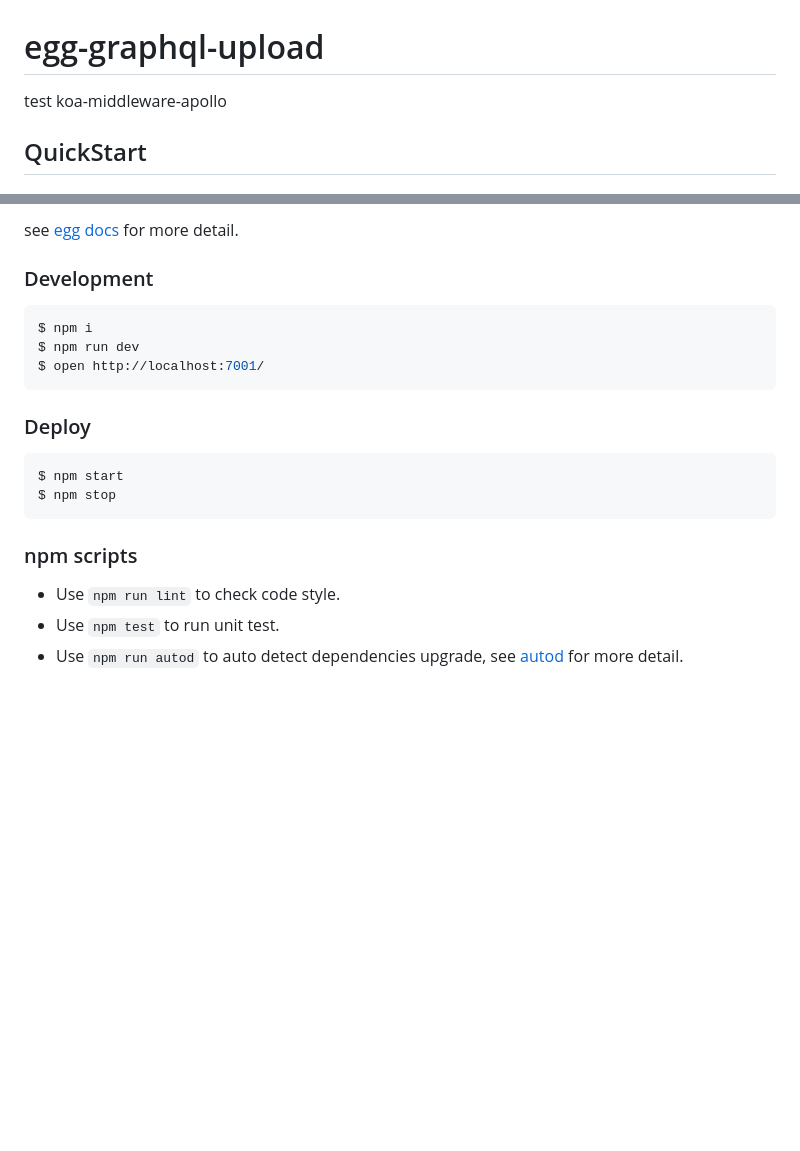
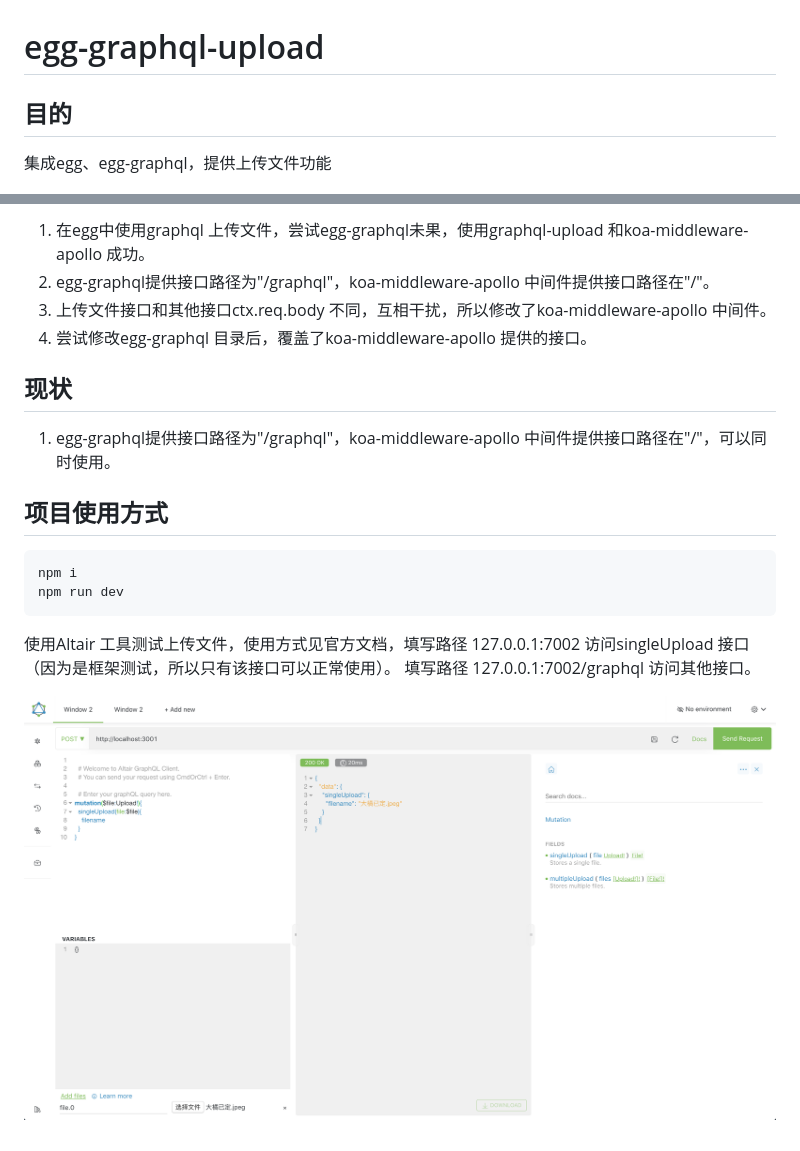
Before and after one commit to YSHIDM/egg-graphql-upload, a Markdown page: README.md, 2 parts joined by grey strips. Rendered like a GitHub page; pictures changed too: doc/use_altair.png (added); blank space fills up the shorter version.

Commit message:
修改readme

````diff
--- a/README.md
+++ b/README.md
@@ -1,6 +1,6 @@
 # egg-graphql-upload
 
-test koa-middleware-apollo
+## 目的
 
-## QuickStart
+集成egg、egg-graphql，提供上传文件功能
 
@@ -8,26 +8,18 @@ test koa-middleware-apollo
 
-see [egg docs][egg] for more detail.
+1. 在egg中使用graphql 上传文件，尝试egg-graphql未果，使用graphql-upload 和koa-middleware-apollo 成功。
+2. egg-graphql提供接口路径为"/graphql"，koa-middleware-apollo 中间件提供接口路径在"/"。
+3. 上传文件接口和其他接口ctx.req.body 不同，互相干扰，所以修改了koa-middleware-apollo 中间件。
+4. 尝试修改egg-graphql 目录后，覆盖了koa-middleware-apollo 提供的接口。
 
-### Development
+## 现状
+1. egg-graphql提供接口路径为"/graphql"，koa-middleware-apollo 中间件提供接口路径在"/"，可以同时使用。
 
-```bash
-$ npm i
-$ npm run dev
-$ open http://localhost:7001/
+## 项目使用方式
 ```
+npm i
+npm run dev
+```
+使用Altair 工具测试上传文件，使用方式见官方文档，填写路径 127.0.0.1:7002 访问singleUpload 接口（因为是框架测试，所以只有该接口可以正常使用）。
+填写路径 127.0.0.1:7002/graphql 访问其他接口。
 
-### Deploy
-
-```bash
-$ npm start
-$ npm stop
-```
-
-### npm scripts
-
-- Use `npm run lint` to check code style.
-- Use `npm test` to run unit test.
-- Use `npm run autod` to auto detect dependencies upgrade, see [autod](https://www.npmjs.com/package/autod) for more detail.
-
-
-[egg]: https://eggjs.org
+![use altair](/doc/use_altair.png)
````
Also changed, not shown: other parts of README.md (+1 -1 lines), 2 other files.
